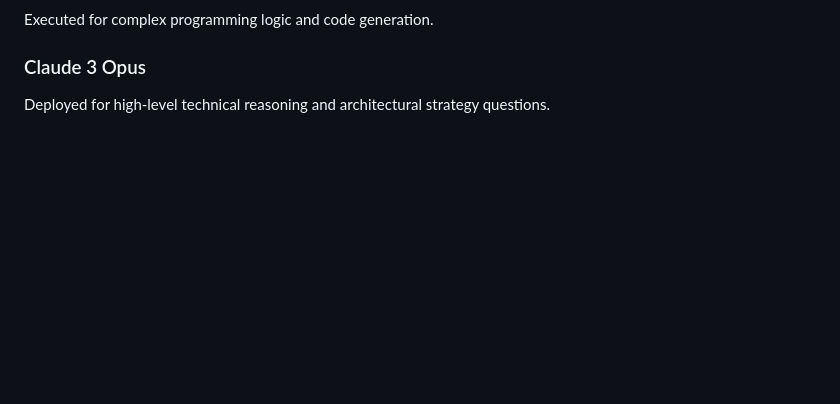
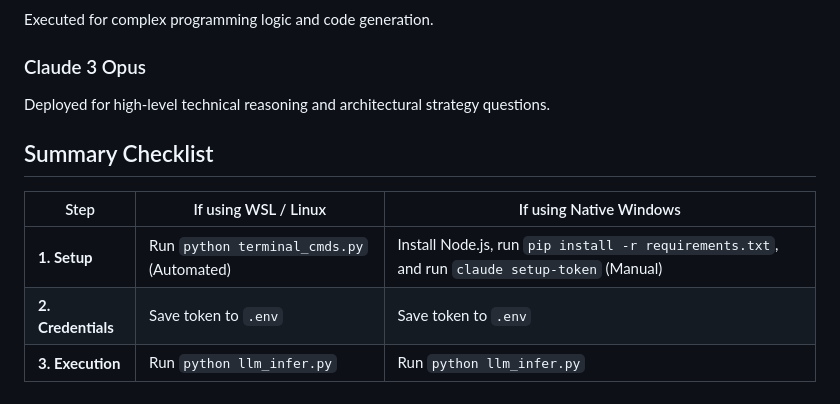
Before and after one commit to amaze18/LLMOauth, a Markdown page: README.md, the part around the change. Drawn GitHub-style; blank space fills up the shorter version.

```diff
--- a/README.md
+++ b/README.md
@@ -125,3 +125,11 @@ Executed for complex programming logic and code generation.
 ### Claude 3 Opus
 
 Deployed for high-level technical reasoning and architectural strategy questions.
+
+## Summary Checklist
+
+| Step               | If using WSL / Linux                      | If using Native Windows                                                                       |
+| ------------------ | ----------------------------------------- | --------------------------------------------------------------------------------------------- |
+| **1. Setup**       | Run `python terminal_cmds.py` (Automated) | Install Node.js, run `pip install -r requirements.txt`, and run `claude setup-token` (Manual) |
+| **2. Credentials** | Save token to `.env`                      | Save token to `.env`                                                                          |
+| **3. Execution**   | Run `python llm_infer.py`                 | Run `python llm_infer.py`                                                                     |
```
